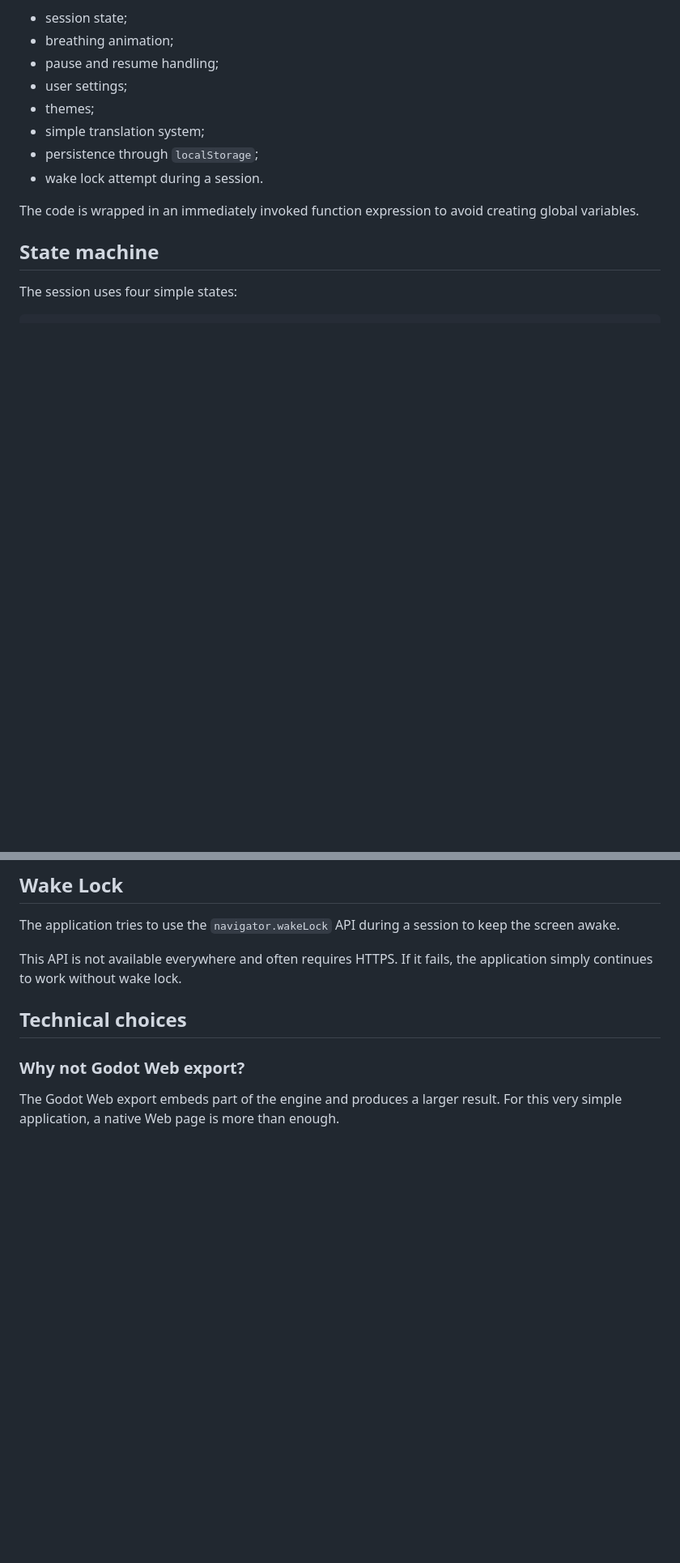
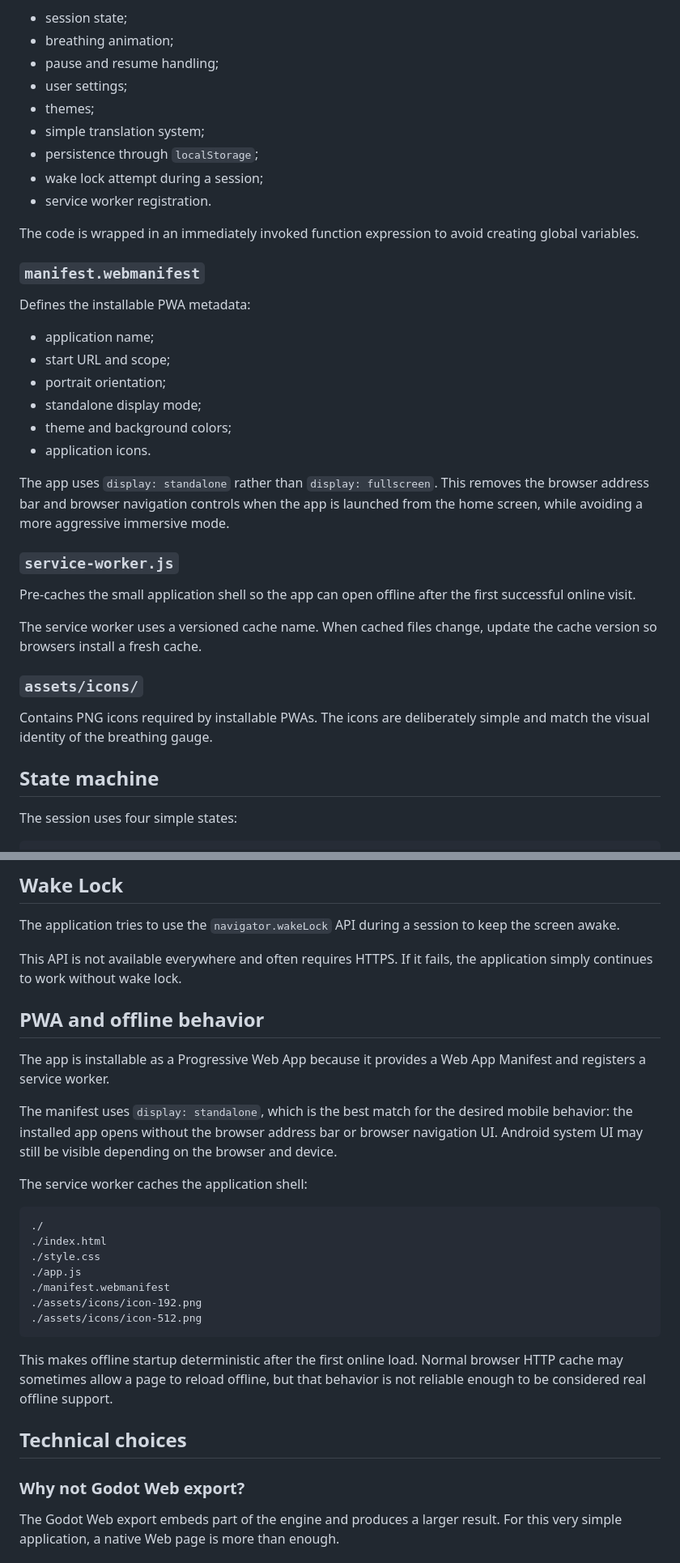
Before and after one commit to egofree71/EssentialBreathingWeb, a Markdown page: _devdocs/ARCHITECTURE.md, 2 parts joined by grey strips. Shown at 81% size. GitHub-like rendering; blank space fills up the shorter version.

````diff
--- a/_devdocs/ARCHITECTURE.md
+++ b/_devdocs/ARCHITECTURE.md
@@ -59,9 +63,33 @@ Contains all application logic:
 - themes;
 - simple translation system;
 - persistence through `localStorage`;
-- wake lock attempt during a session.
+- wake lock attempt during a session;
+- service worker registration.
 
 The code is wrapped in an immediately invoked function expression to avoid creating global variables.
+
+### `manifest.webmanifest`
+
+Defines the installable PWA metadata:
+
+- application name;
+- start URL and scope;
+- portrait orientation;
+- standalone display mode;
+- theme and background colors;
+- application icons.
+
+The app uses `display: standalone` rather than `display: fullscreen`. This removes the browser address bar and browser navigation controls when the app is launched from the home screen, while avoiding a more aggressive immersive mode.
+
+### `service-worker.js`
+
+Pre-caches the small application shell so the app can open offline after the first successful online visit.
+
+The service worker uses a versioned cache name. When cached files change, update the cache version so browsers install a fresh cache.
+
+### `assets/icons/`
+
+Contains PNG icons required by installable PWAs. The icons are deliberately simple and match the visual identity of the breathing gauge.
 
 ## State machine
 
@@ -138,6 +166,26 @@ The application tries to use the `navigator.wakeLock` API during a session to ke
 
 This API is not available everywhere and often requires HTTPS. If it fails, the application simply continues to work without wake lock.
 
+## PWA and offline behavior
+
+The app is installable as a Progressive Web App because it provides a Web App Manifest and registers a service worker.
+
+The manifest uses `display: standalone`, which is the best match for the desired mobile behavior: the installed app opens without the browser address bar or browser navigation UI. Android system UI may still be visible depending on the browser and device.
+
+The service worker caches the application shell:
+
+```text
+./
+./index.html
+./style.css
+./app.js
+./manifest.webmanifest
+./assets/icons/icon-192.png
+./assets/icons/icon-512.png
+```
+
+This makes offline startup deterministic after the first online load. Normal browser HTTP cache may sometimes allow a page to reload offline, but that behavior is not reliable enough to be considered real offline support.
+
 ## Technical choices
 
 ### Why not Godot Web export?
````
Also changed, not shown: other parts of _devdocs/ARCHITECTURE.md (+5 -2 lines), README.md (+18 -2 lines), assets/icons/icon-192.png (added), assets/icons/icon-512.png (added), 4 other files.
